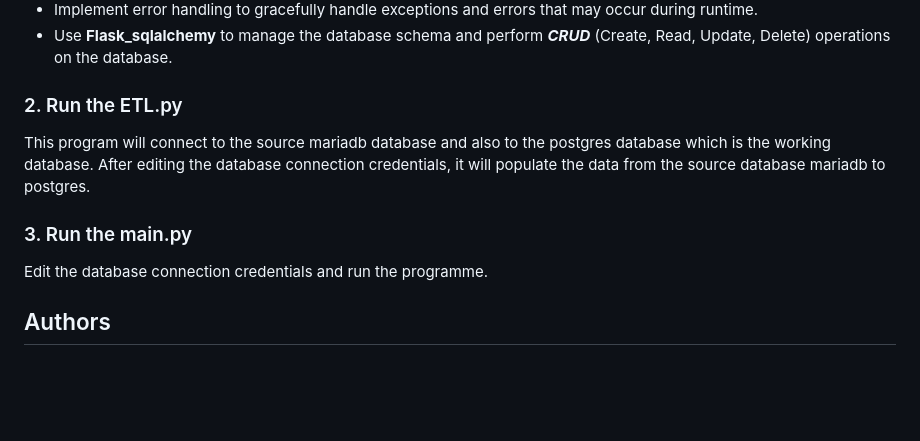
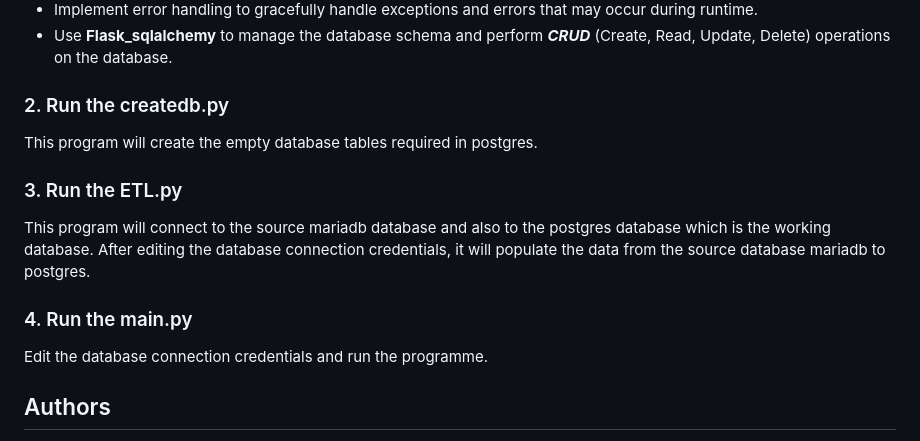
Before and after one commit to comeall11/Cadastral-Information-System-for-Bhutan, a Markdown page: README.md, the part around the change. GitHub-like rendering; blank space fills up the shorter version.

```diff
--- a/README.md
+++ b/README.md
@@ -65,10 +65,13 @@ The Python program will be designed to perform the following tasks:
 - Implement error handling to gracefully handle exceptions and errors that may occur during runtime.
 - Use **Flask_sqlalchemy** to manage the database schema and perform ***CRUD*** (Create, Read, Update, Delete) operations on the database.
 
-### 2. Run the ETL.py
+### 2. Run the createdb.py
+This program will create the empty database tables required in postgres.
+
+### 3. Run the ETL.py
 This program will connect to the source mariadb database and also to the postgres database which is the working database. After editing the database connection credentials, it will populate the data from the source database mariadb to postgres.
 
-### 3. Run the main.py
+### 4. Run the main.py
 Edit the database connection credentials and run the programme.
 
 
```
